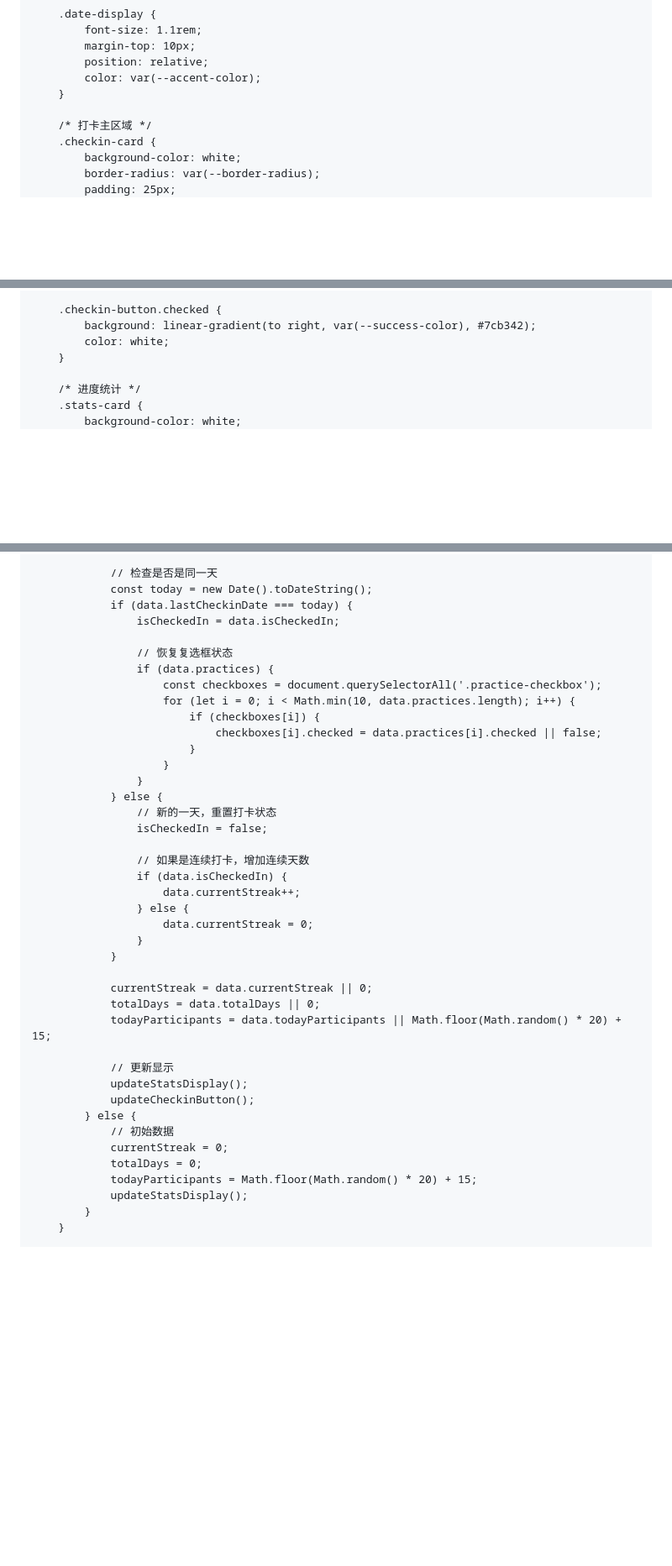
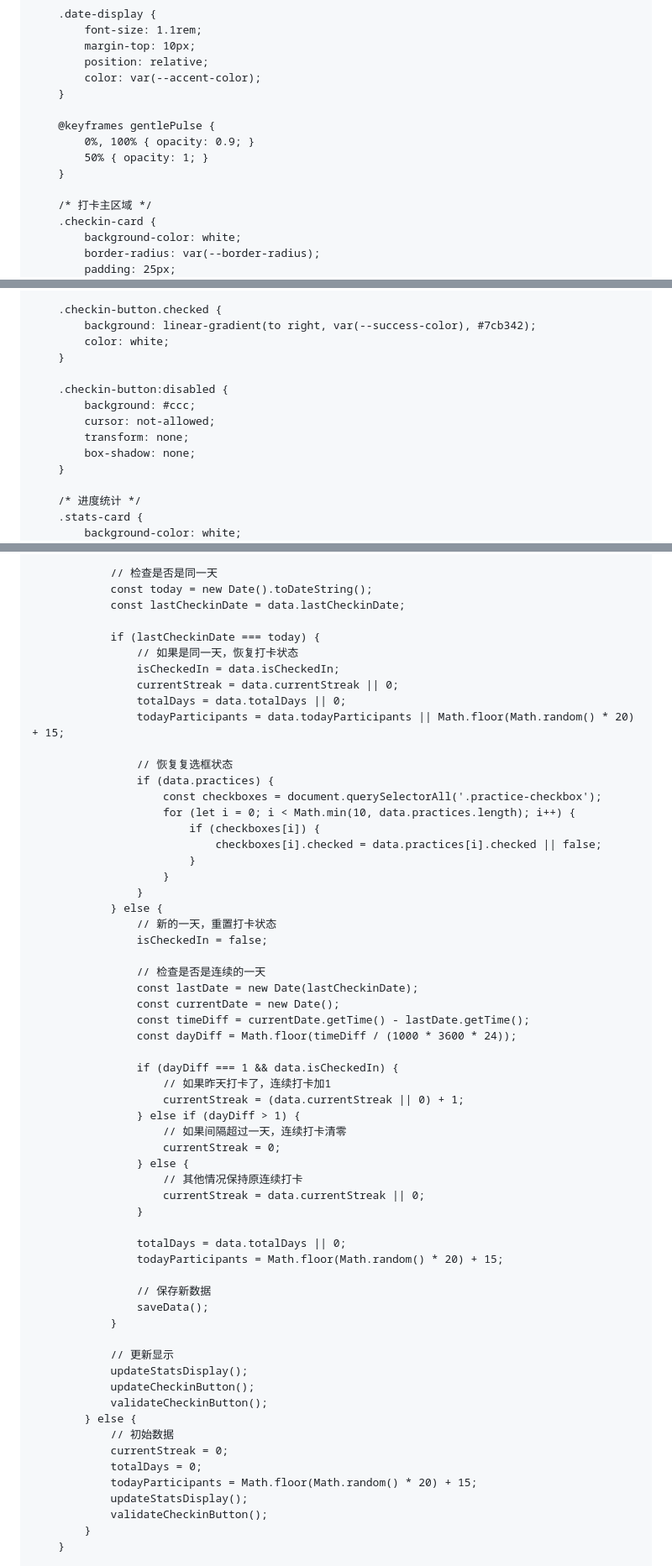
Before and after one commit to wds707/gxdk, a Markdown page: README.md, 3 parts joined by grey strips. Shown at 84% size. Drawn GitHub-style; blank space fills up the shorter version.

```diff
--- a/README.md
+++ b/README.md
@@ -83,6 +83,11 @@
             color: var(--accent-color);
         }
 
+        @keyframes gentlePulse {
+            0%, 100% { opacity: 0.9; }
+            50% { opacity: 1; }
+        }
+
         /* 打卡主区域 */
         .checkin-card {
             background-color: white;
@@ -235,6 +244,13 @@
         .checkin-button.checked {
             background: linear-gradient(to right, var(--success-color), #7cb342);
             color: white;
+        }
+
+        .checkin-button:disabled {
+            background: #ccc;
+            cursor: not-allowed;
+            transform: none;
+            box-shadow: none;
         }
 
         /* 进度统计 */
@@ -728,8 +789,14 @@
 
                 // 检查是否是同一天
                 const today = new Date().toDateString();
-                if (data.lastCheckinDate === today) {
+                const lastCheckinDate = data.lastCheckinDate;
+
+                if (lastCheckinDate === today) {
+                    // 如果是同一天，恢复打卡状态
                     isCheckedIn = data.isCheckedIn;
+                    currentStreak = data.currentStreak || 0;
+                    totalDays = data.totalDays || 0;
+                    todayParticipants = data.todayParticipants || Math.floor(Math.random() * 20) + 15;
 
                     // 恢复复选框状态
                     if (data.practices) {
@@ -744,27 +811,41 @@
                     // 新的一天，重置打卡状态
                     isCheckedIn = false;
 
-                    // 如果是连续打卡，增加连续天数
-                    if (data.isCheckedIn) {
-                        data.currentStreak++;
+                    // 检查是否是连续的一天
+                    const lastDate = new Date(lastCheckinDate);
+                    const currentDate = new Date();
+                    const timeDiff = currentDate.getTime() - lastDate.getTime();
+                    const dayDiff = Math.floor(timeDiff / (1000 * 3600 * 24));
+
+                    if (dayDiff === 1 && data.isCheckedIn) {
+                        // 如果昨天打卡了，连续打卡加1
+                        currentStreak = (data.currentStreak || 0) + 1;
+                    } else if (dayDiff > 1) {
+                        // 如果间隔超过一天，连续打卡清零
+                        currentStreak = 0;
                     } else {
-                        data.currentStreak = 0;
+                        // 其他情况保持原连续打卡
+                        currentStreak = data.currentStreak || 0;
                     }
+
+                    totalDays = data.totalDays || 0;
+                    todayParticipants = Math.floor(Math.random() * 20) + 15;
+
+                    // 保存新数据
+                    saveData();
                 }
-
-                currentStreak = data.currentStreak || 0;
-                totalDays = data.totalDays || 0;
-                todayParticipants = data.todayParticipants || Math.floor(Math.random() * 20) + 15;
 
                 // 更新显示
                 updateStatsDisplay();
                 updateCheckinButton();
+                validateCheckinButton();
             } else {
                 // 初始数据
                 currentStreak = 0;
                 totalDays = 0;
                 todayParticipants = Math.floor(Math.random() * 20) + 15;
                 updateStatsDisplay();
+                validateCheckinButton();
             }
         }
 
```
Also changed, not shown: other parts of README.md (+108 -15 lines).
